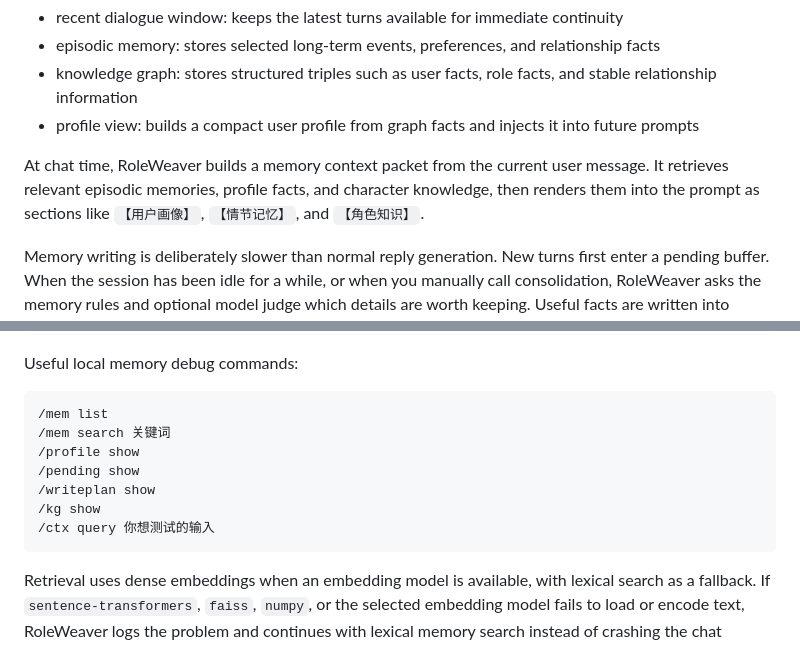
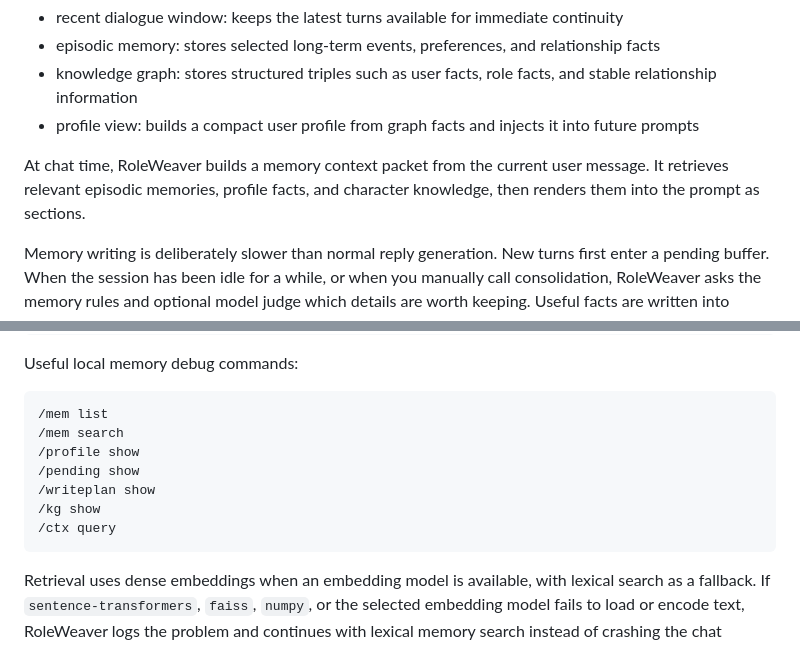
Before and after one commit to katoriaki/RoleWeaver, a Markdown page: README.md, 2 parts joined by grey strips. Drawn GitHub-style.

````diff
--- a/README.md
+++ b/README.md
@@ -67,7 +67,7 @@ The memory layer has four parts:
 - knowledge graph: stores structured triples such as user facts, role facts, and stable relationship information
 - profile view: builds a compact user profile from graph facts and injects it into future prompts
 
-At chat time, RoleWeaver builds a memory context packet from the current user message. It retrieves relevant episodic memories, profile facts, and character knowledge, then renders them into the prompt as sections like `【用户画像】`, `【情节记忆】`, and `【角色知识】`.
+At chat time, RoleWeaver builds a memory context packet from the current user message. It retrieves relevant episodic memories, profile facts, and character knowledge, then renders them into the prompt as sections.
 
 Memory writing is deliberately slower than normal reply generation. New turns first enter a pending buffer. When the session has been idle for a while, or when you manually call consolidation, RoleWeaver asks the memory rules and optional model judge which details are worth keeping. Useful facts are written into episodic memory or the knowledge graph; noisy chat is left out. This keeps the character from remembering every casual sentence as if it were permanent truth.
 
@@ -87,12 +87,12 @@ Useful local memory debug commands:
 
 ```text
 /mem list
-/mem search 关键词
+/mem search
 /profile show
 /pending show
 /writeplan show
 /kg show
-/ctx query 你想测试的输入
+/ctx query
 ```
 
 Retrieval uses dense embeddings when an embedding model is available, with lexical search as a fallback. If `sentence-transformers`, `faiss`, `numpy`, or the selected embedding model fails to load or encode text, RoleWeaver logs the problem and continues with lexical memory search instead of crashing the chat service.
````
